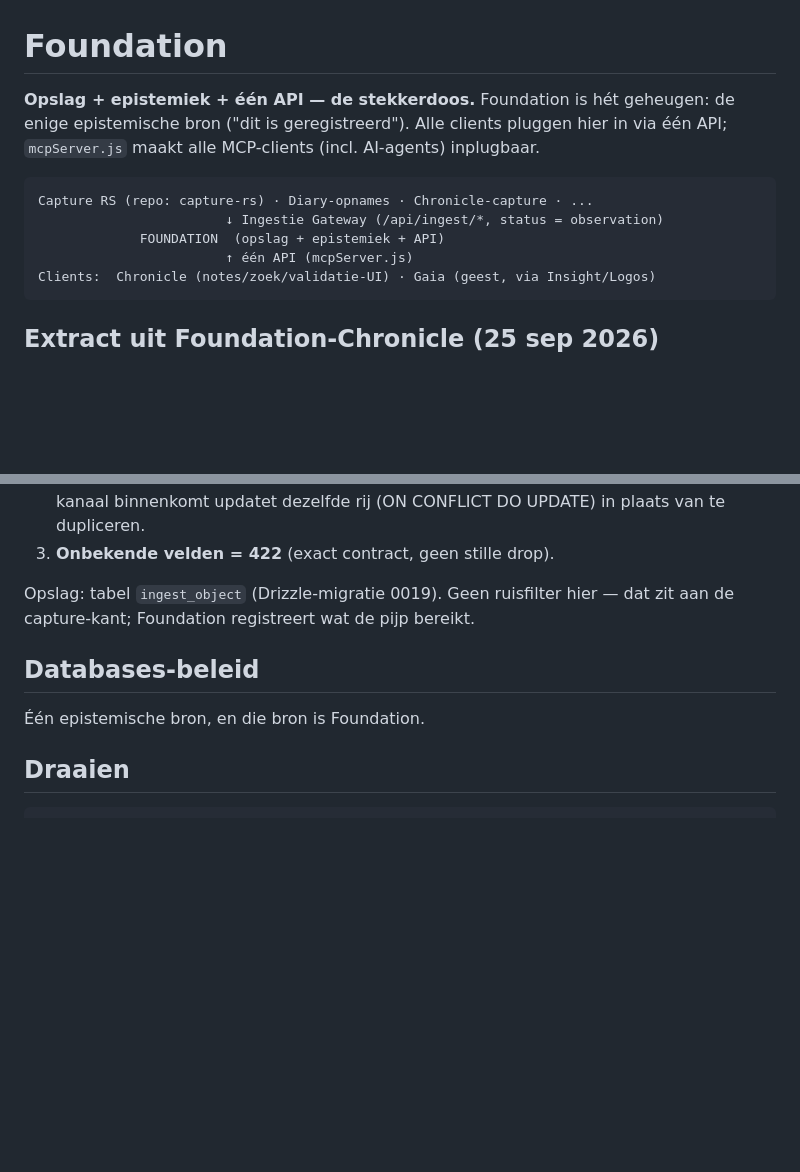
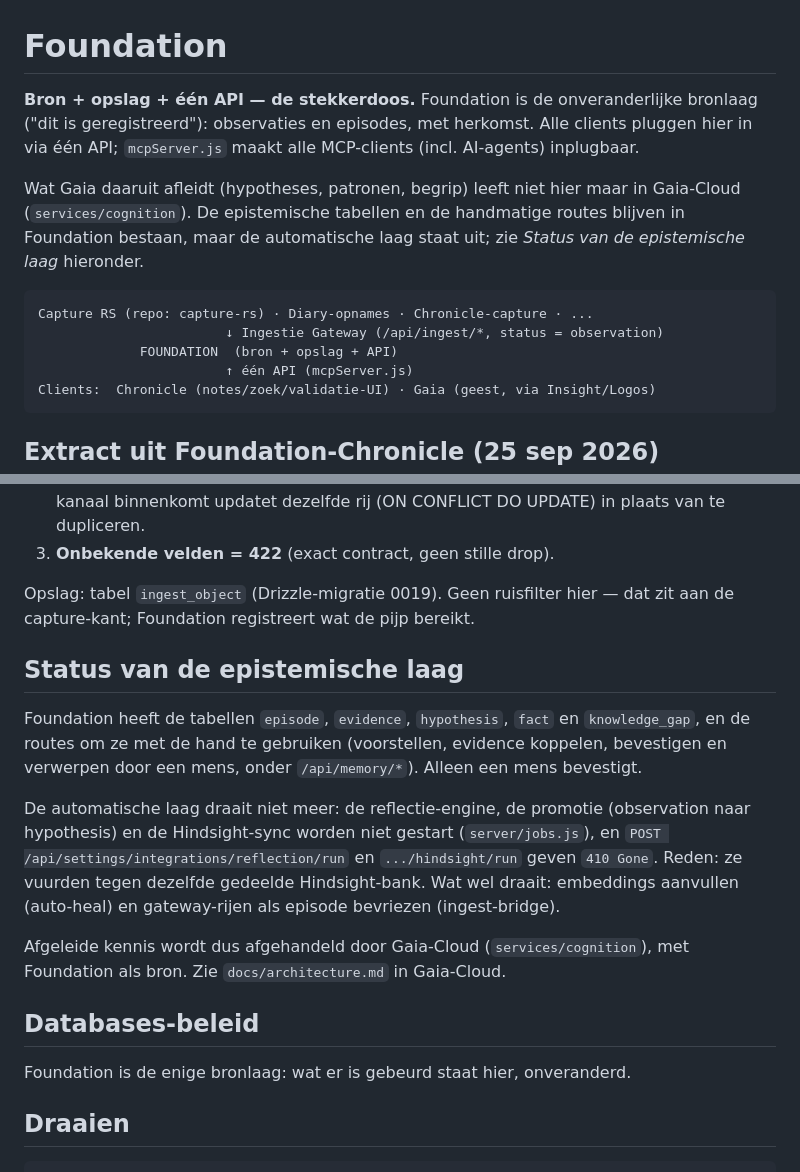
Before and after one commit to Bojanni050/Foundation, a Markdown page: README.md, 2 parts joined by grey strips. Drawn GitHub-style; blank space fills up the shorter version.

Commit message:
docs: state that Foundation's automatic epistemic layer is off
README: Foundation is the source layer; derived knowledge lives in Gaia-Cloud's
Cognition. Document what still exists (tables, manual human-confirm routes) and
what is disabled (reflection engine, promotion, Hindsight sync, 410 routes).
DEPLOYMENT: mark sections 3b and 3c as disabled instead of optional.

Co-Authored-By: Claude Sonnet 5.5 <noreply@anthropic.com>
Claude-Session: https://claude.ai/code/session_01HcjGShkBMyGXC3jMHrsSFX

````diff
--- a/README.md
+++ b/README.md
@@ -1,14 +1,19 @@
 # Foundation
 
-**Opslag + epistemiek + één API — de stekkerdoos.** Foundation is hét geheugen:
-de enige epistemische bron ("dit is geregistreerd"). Alle clients pluggen hier
-in via één API; `mcpServer.js` maakt alle MCP-clients (incl. AI-agents)
-inplugbaar.
+**Bron + opslag + één API — de stekkerdoos.** Foundation is de onveranderlijke
+bronlaag ("dit is geregistreerd"): observaties en episodes, met herkomst. Alle
+clients pluggen hier in via één API; `mcpServer.js` maakt alle MCP-clients (incl.
+AI-agents) inplugbaar.
+
+Wat Gaia daaruit afleidt (hypotheses, patronen, begrip) leeft niet hier maar in
+Gaia-Cloud (`services/cognition`). De epistemische tabellen en de handmatige
+routes blijven in Foundation bestaan, maar de automatische laag staat uit; zie
+*Status van de epistemische laag* hieronder.
 
 ```
 Capture RS (repo: capture-rs) · Diary-opnames · Chronicle-capture · ...
                         ↓ Ingestie Gateway (/api/ingest/*, status = observation)
-             FOUNDATION  (opslag + epistemiek + API)
+             FOUNDATION  (bron + opslag + API)
                         ↑ één API (mcpServer.js)
 Clients:  Chronicle (notes/zoek/validatie-UI) · Gaia (geest, via Insight/Logos)
 ```
@@ -70,9 +75,26 @@ Regels die in code worden afgedwongen, niet in prompts:
 Opslag: tabel `ingest_object` (Drizzle-migratie 0019). Geen ruisfilter hier —
 dat zit aan de capture-kant; Foundation registreert wat de pijp bereikt.
 
+## Status van de epistemische laag
+
+Foundation heeft de tabellen `episode`, `evidence`, `hypothesis`, `fact` en
+`knowledge_gap`, en de routes om ze met de hand te gebruiken (voorstellen,
+evidence koppelen, bevestigen en verwerpen door een mens, onder
+`/api/memory/*`). Alleen een mens bevestigt.
+
+De automatische laag draait niet meer: de reflectie-engine, de promotie
+(observation naar hypothesis) en de Hindsight-sync worden niet gestart
+(`server/jobs.js`), en `POST /api/settings/integrations/reflection/run` en
+`.../hindsight/run` geven `410 Gone`. Reden: ze vuurden tegen dezelfde gedeelde
+Hindsight-bank. Wat wel draait: embeddings aanvullen (auto-heal) en
+gateway-rijen als episode bevriezen (ingest-bridge).
+
+Afgeleide kennis wordt dus afgehandeld door Gaia-Cloud (`services/cognition`),
+met Foundation als bron. Zie `docs/architecture.md` in Gaia-Cloud.
+
 ## Databases-beleid
 
-Één epistemische bron, en die bron is Foundation.
+Foundation is de enige bronlaag: wat er is gebeurd staat hier, onveranderd.
 
 ## Draaien
 
````
Also changed, not shown: DEPLOYMENT.md (+12 -2 lines).
